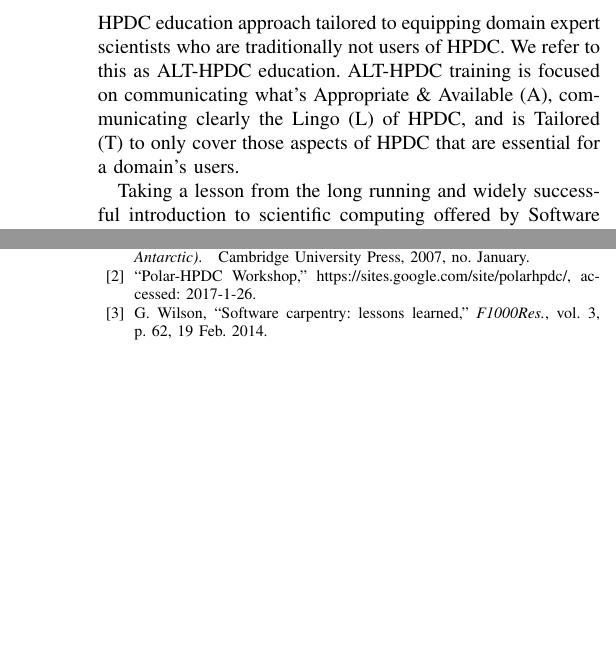
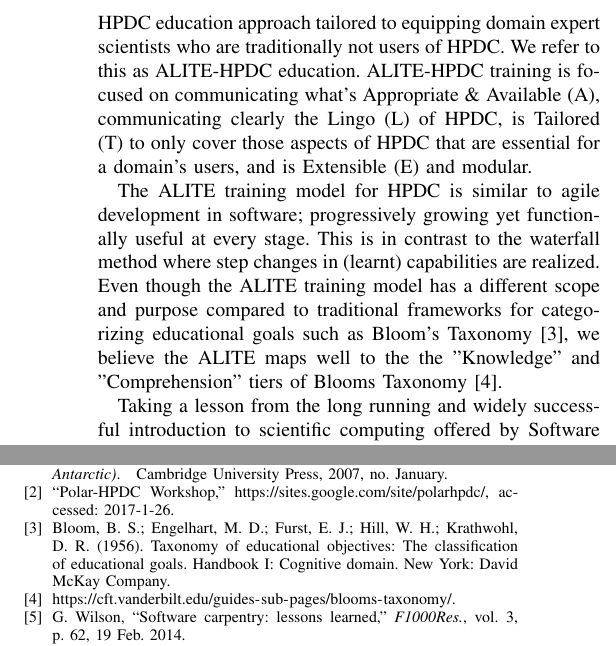
Before and after one commit to polar-computing/Papers, a LaTeX paper (HackPaper.tex): two parts of the columns of pages 2 and 8 of 9, joined at a grey line, cut so that both start at the same text, the shorter picture padded with empty space. Compiled offline with pdfLaTeX; a missing font is replaced by an installed copy or a similar font; a LaTeX package or settings file that is missing is left out.

Commit message:
Adding paragraph about ALITE and agile.   Connecting to Bloom   relevant references.

```diff
--- a/HackPaper.tex
+++ b/HackPaper.tex
@@ -69,4 +69,3 @@ However, despite these data- and compute-intensive scientific needs, polar scien
 
 There is therefore an urgent need to equip the scientific community to use high-performance and distributed computing (HPDC) and Big Data technologies\footnote{ We use the overused term 'Big Data' and Big Data technologies to represent scalable methods and technologies to address any of the 'V's'  -- volume, velocity, variety and veracity -- noting that 'big' is relative to historic norms and varies tremendously across domains.}. The scientific questions facing society increasingly require not only greater computing power but also tools for sharing code and data that minimize duplication of effort and allow for reproducible science. Fortunately, for many applications, the technology for such already exists. Unfortunately, there is a gap in skill set and tool usability that needs to be overcome on a broad scale in order for these methods and tools to be used efficiently and effectively by science domain experts. While rapid development in the field of HPDC has eliminated many of the technical barriers to solving modern scientific problems, the pace of change has made it more difficult than ever for domain scientists to keep pace. Accordingly, we need a renewed focus on training domain scientists to use HPDC resources, methods, and tools effectively.
 
-The above challenges and the resulting gap have now been formally recognized by funding agencies and researchers, not just in the polar sciences. This has led to experiments with new pedagogical approaches. We propose here an alternative-HPDC education approach tailored to equipping domain expert scientists who are traditionally not users of HPDC.  We refer to this as ALT-HPDC education. ALT-HPDC training is focused on communicating what's Appropriate \& Available (A), communicating clearly the Lingo (L) of HPDC, and is Tailored (T) to only cover those aspects of HPDC that are essential for a domain's users.
@@ -73,3 +75,18 @@ The above challenges and the resulting gap have now been formally recognized by
+alternative-HPDC education approach tailored to equipping domain expert
+scientists who are traditionally not users of HPDC.  We refer to this as
+ALITE-HPDC education. ALITE-HPDC training is focused on communicating what's
+Appropriate \& Available (A), communicating clearly the Lingo (L) of HPDC, is
+Tailored (T) to only cover those aspects of HPDC that are essential for a
+domain's users, and is Extensible (E) and modular.
+
+The ALITE training model for HPDC is similar to agile development in software;
+progressively growing yet functionally useful at every stage. This is in
+contrast to the waterfall method where step changes in (learnt) capabilities
+are realized. Even though the ALITE training model has a different scope and
+purpose  compared to traditional frameworks for categorizing educational goals
+such as Bloom's Taxonomy~\cite{bloom}, we believe the ALITE maps well to the
+the "Knowledge" and "Comprehension" tiers of
+Blooms Taxonomy~\cite{bloom-vanderbilt}.
 
 Taking a lesson from the long running and widely successful introduction to scientific computing offered by Software Carpentry (SWC)~\cite{Wilson2014-pc}, we believe there should be training materials focused on only those components of HPDC that are absolutely ``need to know'' for our audience. This approach recognizes that domain scientists using HPDC may lack the time or ``mental bandwidth'' to learn any details irrelevant to running their compute jobs. The three stages of our ALT-HPDC training program focus on creating a scientific community that is HPDC-aware, HPDC-literate, and HPDC-trained, respectively, at the expense of more in depth training in hardware and algorithms typical of current HPDC education.  Researchers who are able to use HPDC resources successfully even at a basic level will feel empowered and motivated to learn more, and this can most easily be done if the initial time requirement for getting started is minimized. If, at a later stage, greater in-depth knowledge is required for code optimization, HPDC-engaged researchers will be equipped to seek out and gain from further training, such as is already widely available through the existing documentation for HPDC resources.
 
```
Also changed, not shown: references.bib (+4 -0 lines), HackPaper.tex (3 more changed lines).
